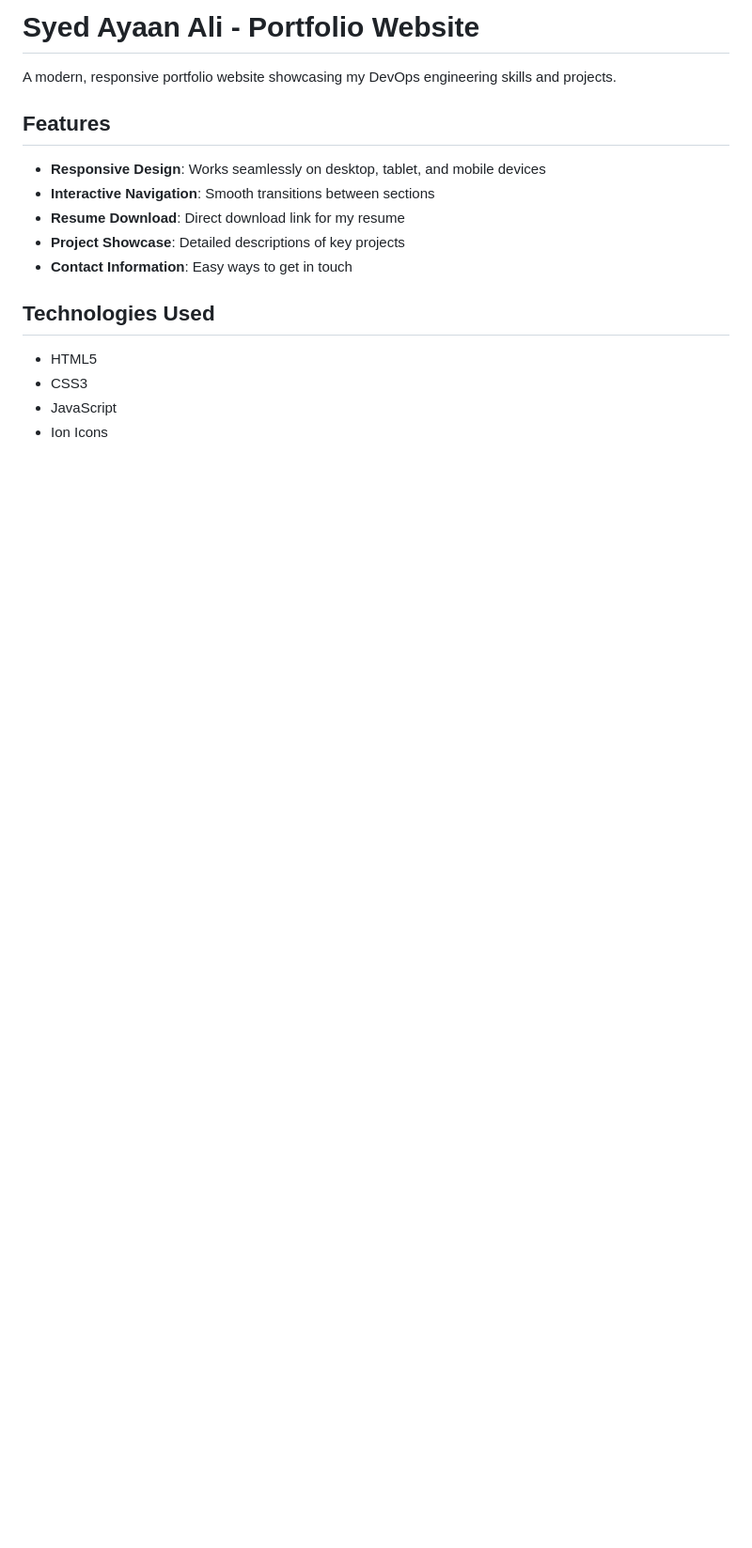
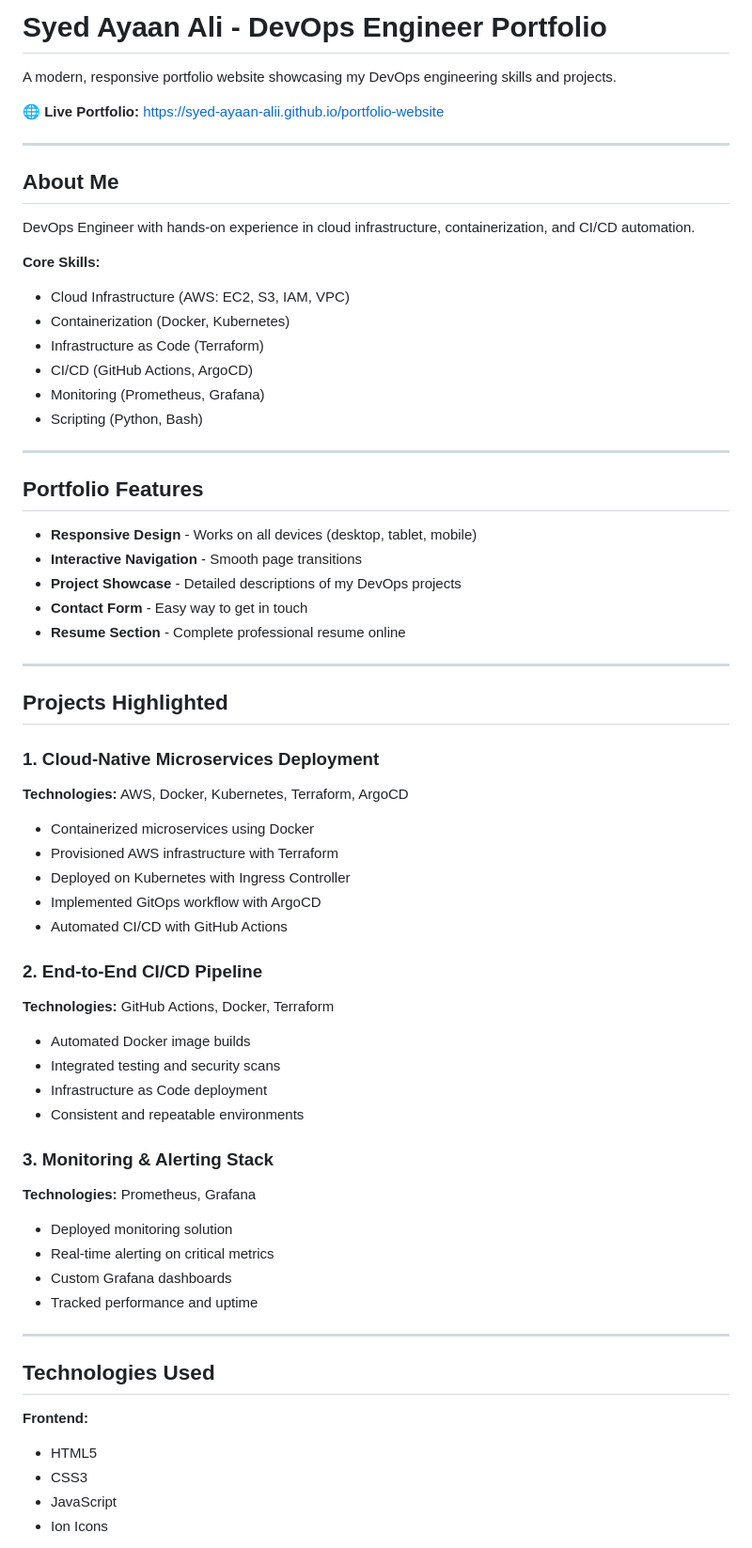
Before and after one commit to syed-ayaan-alii/portfolio-website, a Markdown page: README.md, the part around one of its changes. Shown at 94% size. GitHub-like rendering; blank space fills up the shorter version.

Commit message:
Updated Readme.md
Updated portfolio content to reflect DevOps engineering skills and projects, added detailed project descriptions, and improved overall structure.

```diff
--- a/README.md
+++ b/README.md
@@ -1,17 +1,67 @@
-# Syed Ayaan Ali - Portfolio Website
+# Syed Ayaan Ali - DevOps Engineer Portfolio
 
 A modern, responsive portfolio website showcasing my DevOps engineering skills and projects.
 
-## Features
+**🌐 Live Portfolio:** [https://syed-ayaan-alii.github.io/portfolio-website](https://syed-ayaan-alii.github.io/portfolio-website)
 
-- **Responsive Design**: Works seamlessly on desktop, tablet, and mobile devices
-- **Interactive Navigation**: Smooth transitions between sections
-- **Resume Download**: Direct download link for my resume
-- **Project Showcase**: Detailed descriptions of key projects
-- **Contact Information**: Easy ways to get in touch
+---
+
+## About Me
+
+DevOps Engineer with hands-on experience in cloud infrastructure, containerization, and CI/CD automation.
+
+**Core Skills:**
+- Cloud Infrastructure (AWS: EC2, S3, IAM, VPC)
+- Containerization (Docker, Kubernetes)
+- Infrastructure as Code (Terraform)
+- CI/CD (GitHub Actions, ArgoCD)
+- Monitoring (Prometheus, Grafana)
+- Scripting (Python, Bash)
+
+---
+
+## Portfolio Features
+
+- **Responsive Design** - Works on all devices (desktop, tablet, mobile)
+- **Interactive Navigation** - Smooth page transitions
+- **Project Showcase** - Detailed descriptions of my DevOps projects
+- **Contact Form** - Easy way to get in touch
+- **Resume Section** - Complete professional resume online
+
+---
+
+## Projects Highlighted
+
+### 1. Cloud-Native Microservices Deployment
+**Technologies:** AWS, Docker, Kubernetes, Terraform, ArgoCD
+
+- Containerized microservices using Docker
+- Provisioned AWS infrastructure with Terraform
+- Deployed on Kubernetes with Ingress Controller
+- Implemented GitOps workflow with ArgoCD
+- Automated CI/CD with GitHub Actions
+
+### 2. End-to-End CI/CD Pipeline
+**Technologies:** GitHub Actions, Docker, Terraform
+
+- Automated Docker image builds
+- Integrated testing and security scans
+- Infrastructure as Code deployment
+- Consistent and repeatable environments
+
+### 3. Monitoring & Alerting Stack
+**Technologies:** Prometheus, Grafana
+
+- Deployed monitoring solution
+- Real-time alerting on critical metrics
+- Custom Grafana dashboards
+- Tracked performance and uptime
+
+---
 
 ## Technologies Used
 
+**Frontend:**
 - HTML5
 - CSS3
 - JavaScript
```
Also changed, not shown: other parts of README.md (+88 -65 lines).
